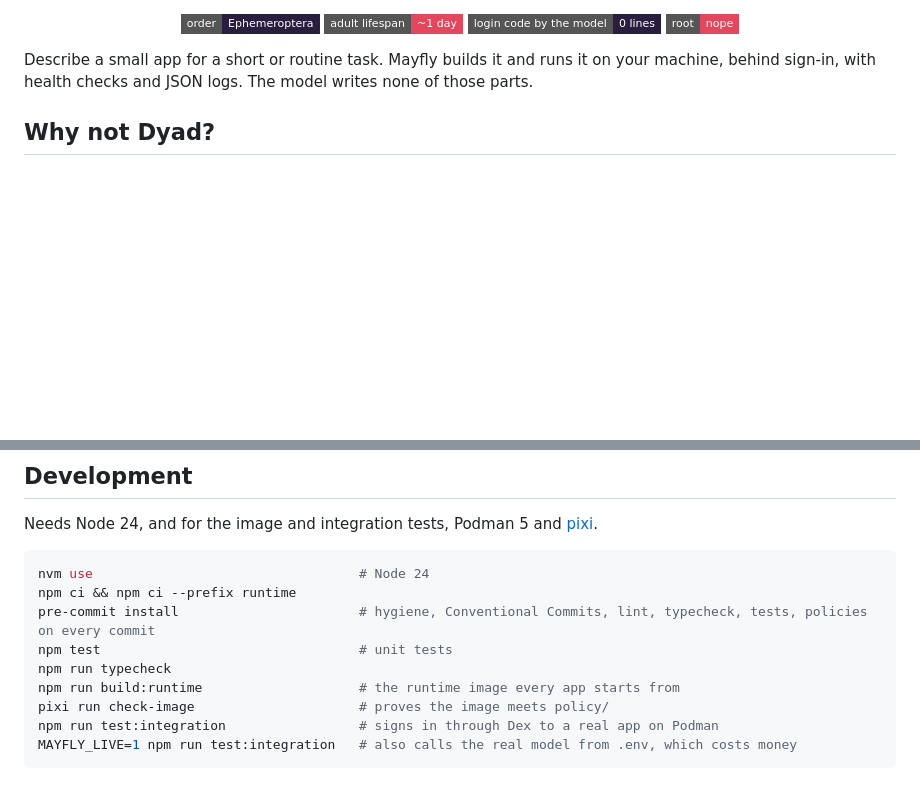
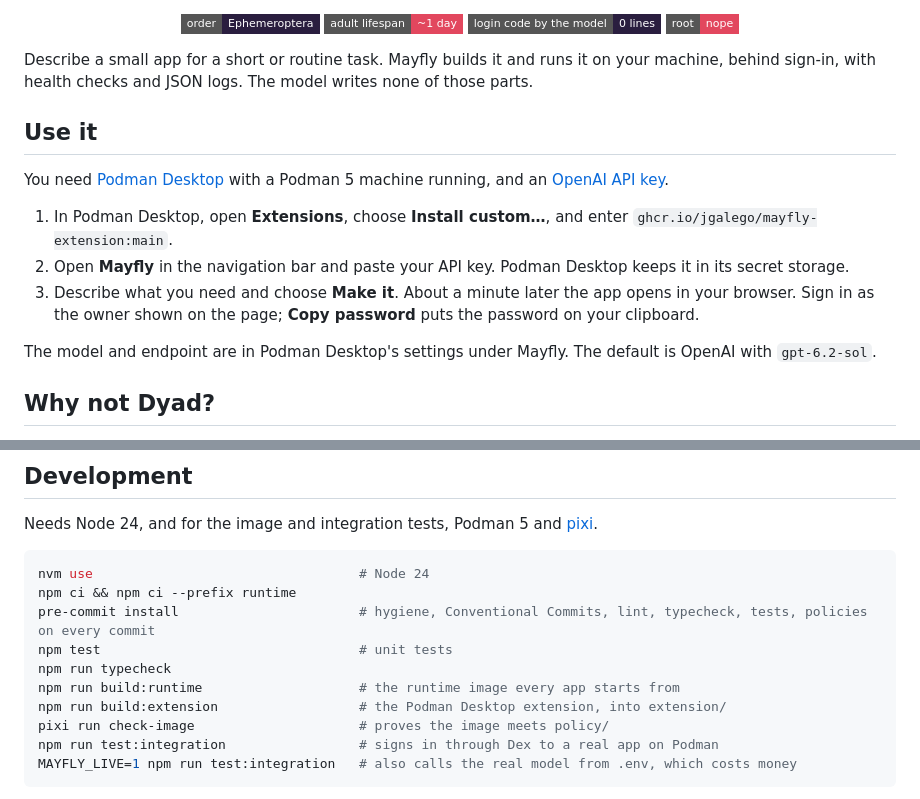
Before and after one commit to JGalego/mayfly, a Markdown page: README.md, 2 parts joined by grey strips. Rendered like a GitHub page; badges without logos; blank space fills up the shorter version.

```diff
--- a/README.md
+++ b/README.md
@@ -25,6 +25,16 @@
 </div>
 
 Describe a small app for a short or routine task. Mayfly builds it and runs it on your machine, behind sign-in, with health checks and JSON logs. The model writes none of those parts.
+
+## Use it
+
+You need [Podman Desktop](https://podman-desktop.io/) with a Podman 5 machine running, and an [OpenAI API key](https://platform.openai.com/api-keys).
+
+1. In Podman Desktop, open **Extensions**, choose **Install custom…**, and enter `ghcr.io/jgalego/mayfly-extension:main`.
+2. Open **Mayfly** in the navigation bar and paste your API key. Podman Desktop keeps it in its secret storage.
+3. Describe what you need and choose **Make it**. About a minute later the app opens in your browser. Sign in as the owner shown on the page; **Copy password** puts the password on your clipboard.
+
+The model and endpoint are in Podman Desktop's settings under Mayfly. The default is OpenAI with `gpt-6.2-sol`.
 
 ## Why not Dyad?
 
@@ -136,6 +146,7 @@ pre-commit install                       # hygiene, Conventional Commits, lint,
 npm test                                 # unit tests
 npm run typecheck
 npm run build:runtime                    # the runtime image every app starts from
+npm run build:extension                  # the Podman Desktop extension, into extension/
 pixi run check-image                     # proves the image meets policy/
 npm run test:integration                 # signs in through Dex to a real app on Podman
 MAYFLY_LIVE=1 npm run test:integration   # also calls the real model from .env, which costs money
```
Also changed, not shown: extension/icon.png (added), 13 other files.
